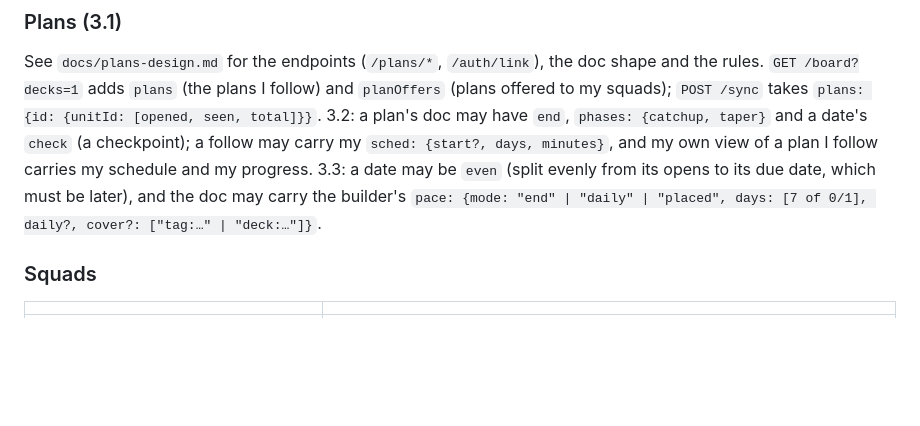
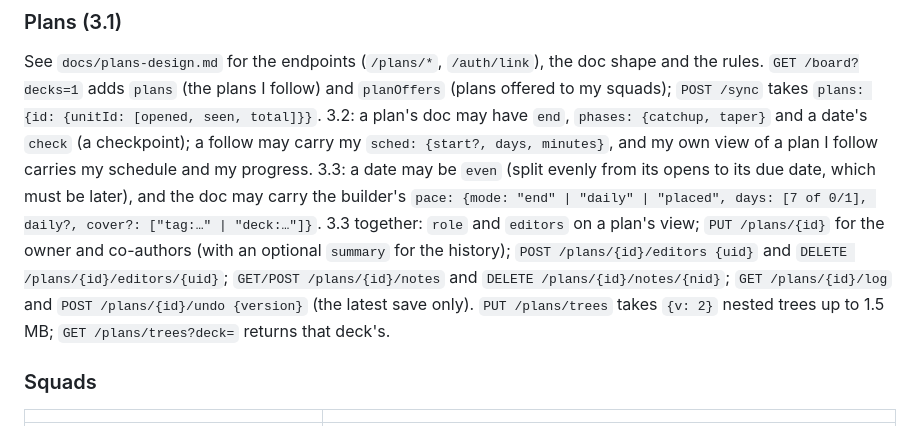
Before and after one commit to sammyc2472/due-crew, a Markdown page: worker/README.md, the part around the change. Drawn GitHub-style; blank space fills up the shorter version.

Commit message:
Docs: 3.3 together, the tree, simpler following
Co-Authored-By: Claude Opus 5.5 <noreply@anthropic.com>
Claude-Session: https://claude.ai/code/session_01T9RYS9itCJ3KTL7nGa5aCe

```diff
--- a/worker/README.md
+++ b/worker/README.md
@@ -87,6 +87,13 @@ plan I follow carries my schedule and my progress. 3.3: a date may be
 `even` (split evenly from its opens to its due date, which must be later),
 and the doc may carry the builder's `pace: {mode: "end" | "daily" |
 "placed", days: [7 of 0/1], daily?, cover?: ["tag:…" | "deck:…"]}`.
+3.3 together: `role` and `editors` on a plan's view; `PUT /plans/{id}` for
+the owner and co-authors (with an optional `summary` for the history);
+`POST /plans/{id}/editors {uid}` and `DELETE /plans/{id}/editors/{uid}`;
+`GET/POST /plans/{id}/notes` and `DELETE /plans/{id}/notes/{nid}`;
+`GET /plans/{id}/log` and `POST /plans/{id}/undo {version}` (the latest
+save only). `PUT /plans/trees` takes `{v: 2}` nested trees up to 1.5 MB;
+`GET /plans/trees?deck=` returns that deck's.
 
 ### Squads
 
```
Also changed, not shown: docs/manual-anki-checklist.md (+9 -0 lines), docs/plans-design.md (+45 -0 lines).
